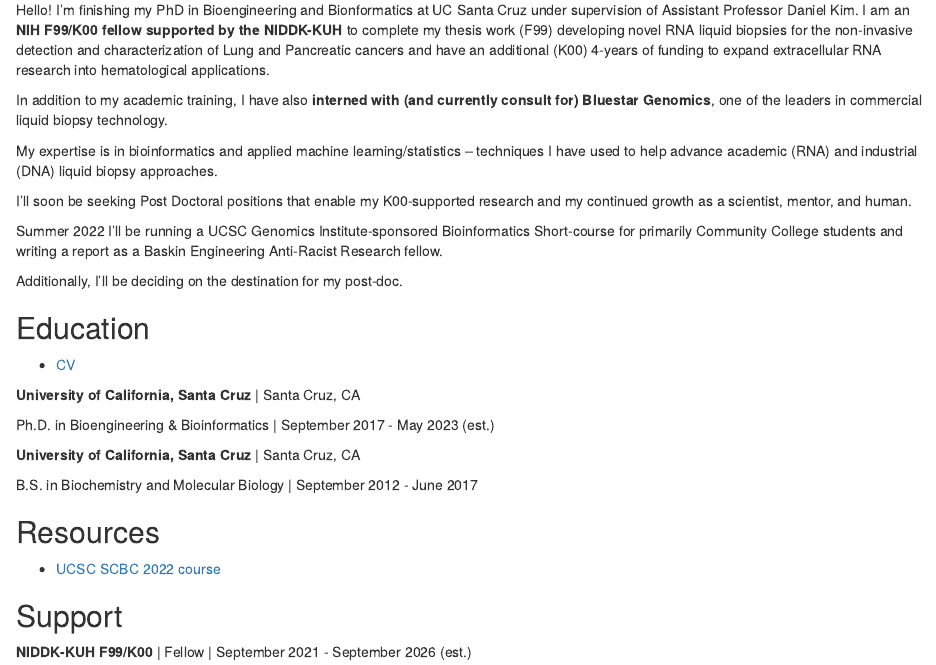
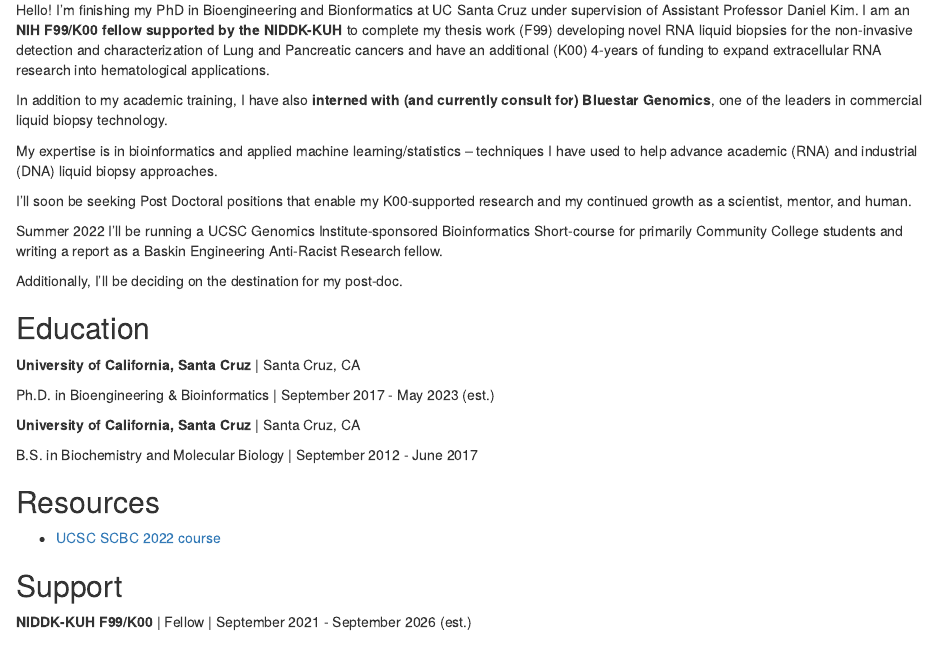
Before and after one commit to rreggiar/rreggiar.github.io, an R Markdown document (docs/index.Rmd): the page in a window 1100 px wide, from 260 px down. Rendered offline with R 4.5, knitr and Pandoc, with nearby package versions; drawn as R Markdown's standard HTML page in place of the format the file asks for.

Commit message:
drop CV for now

```diff
--- a/docs/index.Rmd
+++ b/docs/index.Rmd
@@ -51,8 +51,6 @@
 
 ## Education
 
- - [CV](https://github.com/rreggiar/rreggiar.github.io/blob/7cc88cea19990c5723a14d8e30f021fd59341d52/docs/roman_reggiardo_CV_07_2022.pdf)
-
 **University of California, Santa Cruz** | Santa Cruz, CA
 
 Ph.D. in Bioengineering & Bioinformatics | September 2017 - May 2023 (est.)
```
